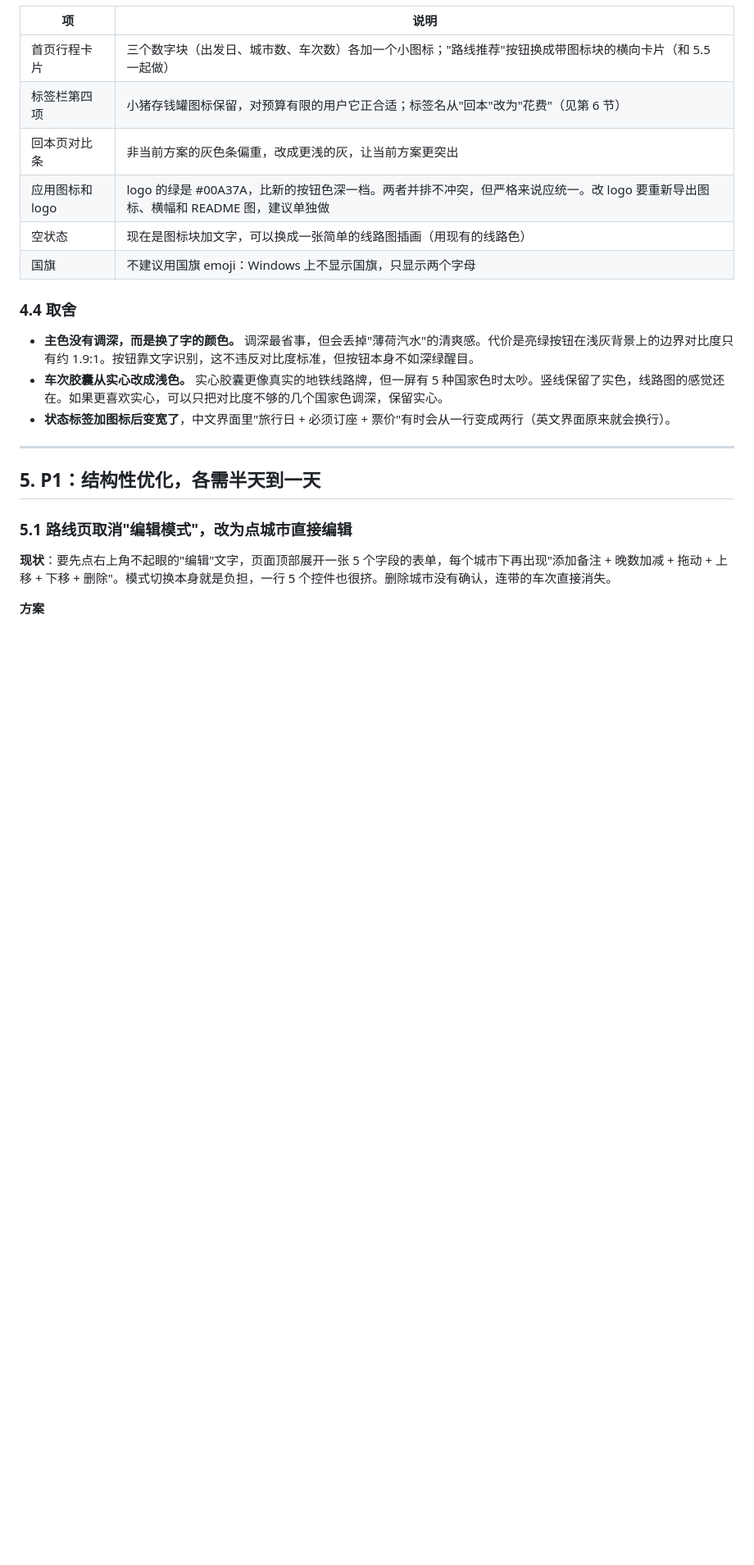
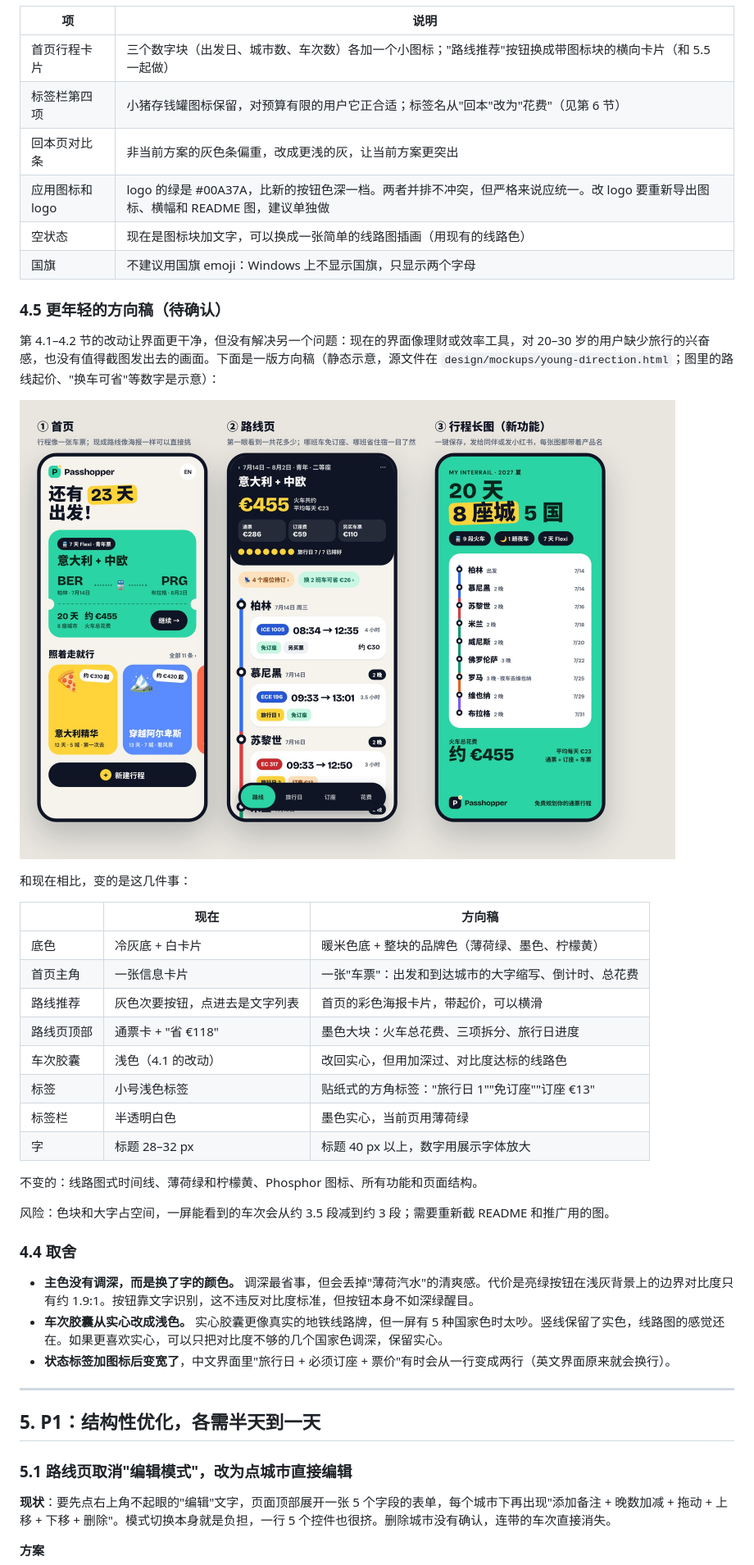
Before and after one commit to VittorioCai/Passhopper, a Markdown page: docs/UI-OPTIMIZATION.md, the part around the change. Shown at 82% size. GitHub-like rendering; pictures changed too: docs/screenshots/ui-direction-young.jpg (added); blank space fills up the shorter version.

Commit message:
Plan: add a bolder visual direction for young travellers
Co-Authored-By: Claude Fable 5.2 <noreply@anthropic.com>
Claude-Session: https://claude.ai/code/session_01X3oUNaUrNxp5BTm4nghsVc

```diff
--- a/docs/UI-OPTIMIZATION.md
+++ b/docs/UI-OPTIMIZATION.md
@@ -211,6 +211,29 @@ v1.0 只解决了"看不清"和"含义冲突"。这一节解决"好不好看、
 | 空状态 | 现在是图标块加文字，可以换成一张简单的线路图插画（用现有的线路色） |
 | 国旗 | 不建议用国旗 emoji：Windows 上不显示国旗，只显示两个字母 |
 
+### 4.5 更年轻的方向稿（待确认）
+
+第 4.1–4.2 节的改动让界面更干净，但没有解决另一个问题：现在的界面像理财或效率工具，对 20–30 岁的用户缺少旅行的兴奋感，也没有值得截图发出去的画面。下面是一版方向稿（静态示意，源文件在 `design/mockups/young-direction.html`；图里的路线起价、"换车可省"等数字是示意）：
+
+![更年轻的方向稿：首页、路线页、行程长图](screenshots/ui-direction-young.jpg)
+
+和现在相比，变的是这几件事：
+
+| | 现在 | 方向稿 |
+|---|---|---|
+| 底色 | 冷灰底 + 白卡片 | 暖米色底 + 整块的品牌色（薄荷绿、墨色、柠檬黄） |
+| 首页主角 | 一张信息卡片 | 一张"车票"：出发和到达城市的大字缩写、倒计时、总花费 |
+| 路线推荐 | 灰色次要按钮，点进去是文字列表 | 首页的彩色海报卡片，带起价，可以横滑 |
+| 路线页顶部 | 通票卡 + "省 €118" | 墨色大块：火车总花费、三项拆分、旅行日进度 |
+| 车次胶囊 | 浅色（4.1 的改动） | 改回实心，但用加深过、对比度达标的线路色 |
+| 标签 | 小号浅色标签 | 贴纸式的方角标签："旅行日 1""免订座""订座 €13" |
+| 标签栏 | 半透明白色 | 墨色实心，当前页用薄荷绿 |
+| 字 | 标题 28–32 px | 标题 40 px 以上，数字用展示字体放大 |
+
+不变的：线路图式时间线、薄荷绿和柠檬黄、Phosphor 图标、所有功能和页面结构。
+
+风险：色块和大字占空间，一屏能看到的车次会从约 3.5 段减到约 3 段；需要重新截 README 和推广用的图。
+
 ### 4.4 取舍
 
 - **主色没有调深，而是换了字的颜色。** 调深最省事，但会丢掉"薄荷汽水"的清爽感。代价是亮绿按钮在浅灰背景上的边界对比度只有约 1.9:1。按钮靠文字识别，这不违反对比度标准，但按钮本身不如深绿醒目。
```
Also changed, not shown: 1 other file.
